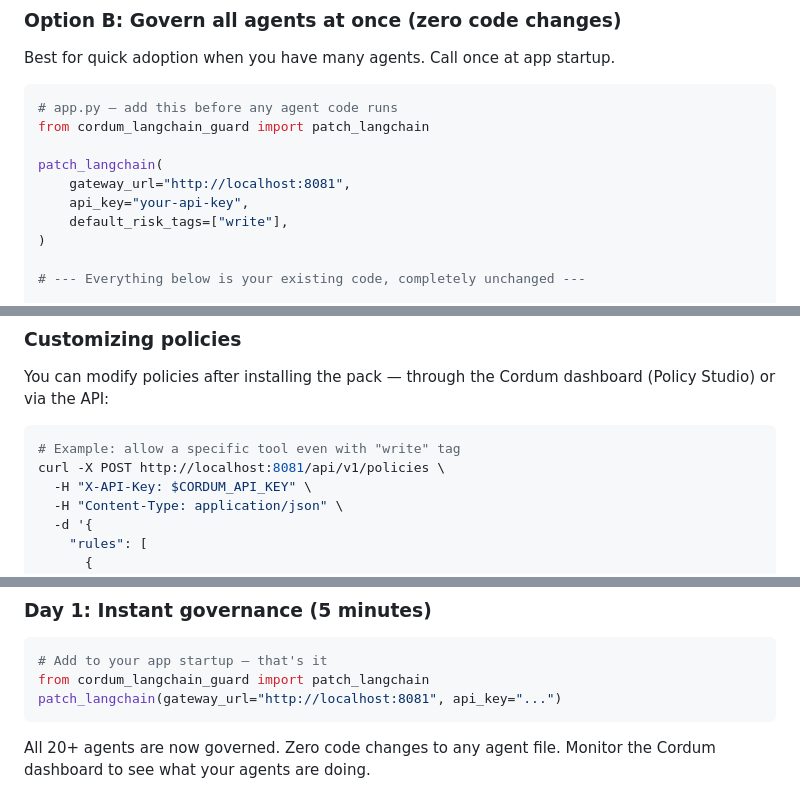
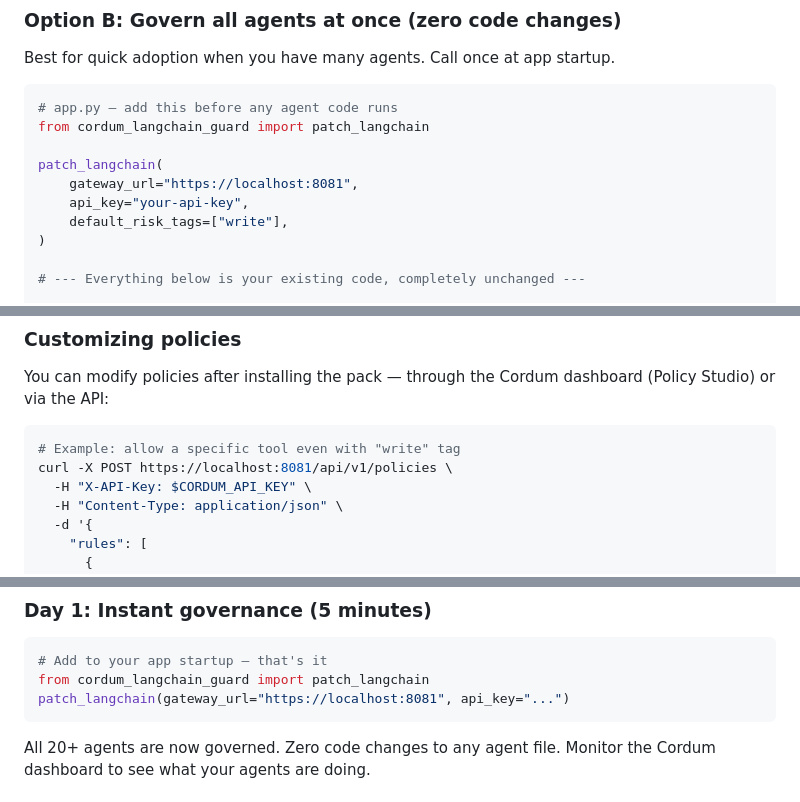
Before and after one commit to cordum-io/cordum-packs, a Markdown page: packs/langchain-guard/README.md, 3 parts joined by grey strips. GitHub-like rendering.

````diff
--- a/packs/langchain-guard/README.md
+++ b/packs/langchain-guard/README.md
@@ -99,7 +101,7 @@ Best for quick adoption when you have many agents. Call once at app startup.
 from cordum_langchain_guard import patch_langchain
 
 patch_langchain(
-    gateway_url="http://localhost:8081",
+    gateway_url="https://localhost:8081",
     api_key="your-api-key",
     default_risk_tags=["write"],
 )
@@ -194,7 +196,7 @@ You can modify policies after installing the pack — through the Cordum dashboa
 
 ```bash
 # Example: allow a specific tool even with "write" tag
-curl -X POST http://localhost:8081/api/v1/policies \
+curl -X POST https://localhost:8081/api/v1/policies \
   -H "X-API-Key: $CORDUM_API_KEY" \
   -H "Content-Type: application/json" \
   -d '{
@@ -225,7 +227,7 @@ For teams with many existing LangChain agents:
 ```python
 # Add to your app startup — that's it
 from cordum_langchain_guard import patch_langchain
-patch_langchain(gateway_url="http://localhost:8081", api_key="...")
+patch_langchain(gateway_url="https://localhost:8081", api_key="...")
 ```
 
 All 20+ agents are now governed. Zero code changes to any agent file. Monitor the Cordum dashboard to see what your agents are doing.
````
Also changed, not shown: other parts of packs/langchain-guard/README.md (+30 -5 lines).
